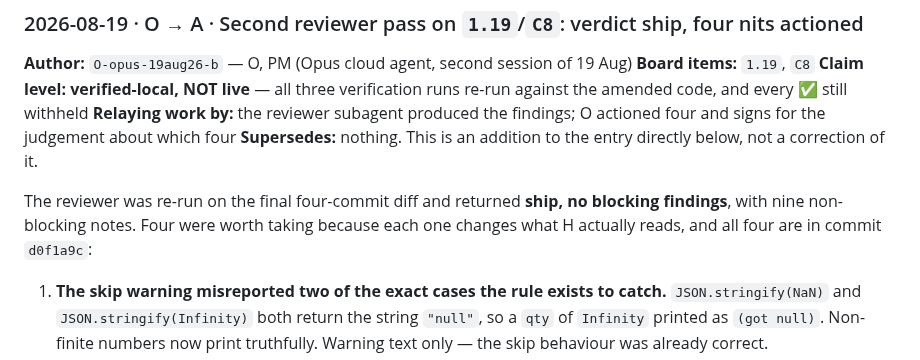
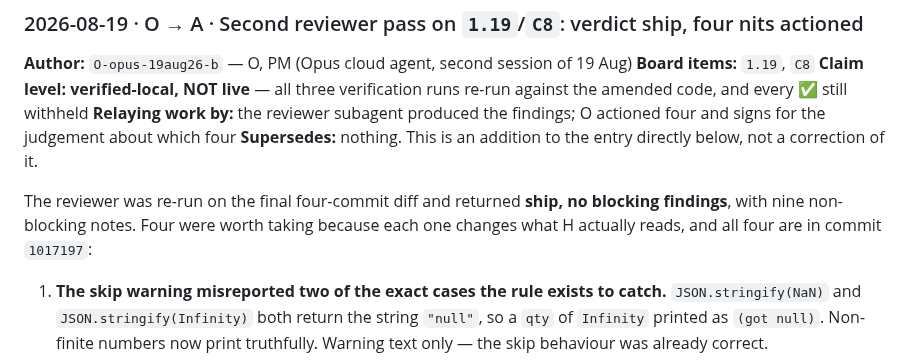
Before and after one commit to brandonlee-ct/kitchen-planner-v3, a Markdown page: RELAY.md, the part around the change. GitHub-like rendering.

Commit message:
Docs: correct the commit SHA cited for the reviewer-nit fixes in RELAY
Co-authored-by: brandonlee-ct <brandonlee-ct@users.noreply.github.com>

```diff
--- a/RELAY.md
+++ b/RELAY.md
@@ -104,7 +104,7 @@ the judgement about which four
 
 The reviewer was re-run on the final four-commit diff and returned **ship, no blocking findings**,
 with nine non-blocking notes. Four were worth taking because each one changes what H actually reads,
-and all four are in commit `d0f1a9c`:
+and all four are in commit `1017197`:
 
 1. **The skip warning misreported two of the exact cases the rule exists to catch.**
    `JSON.stringify(NaN)` and `JSON.stringify(Infinity)` both return the string `"null"`, so a
```
